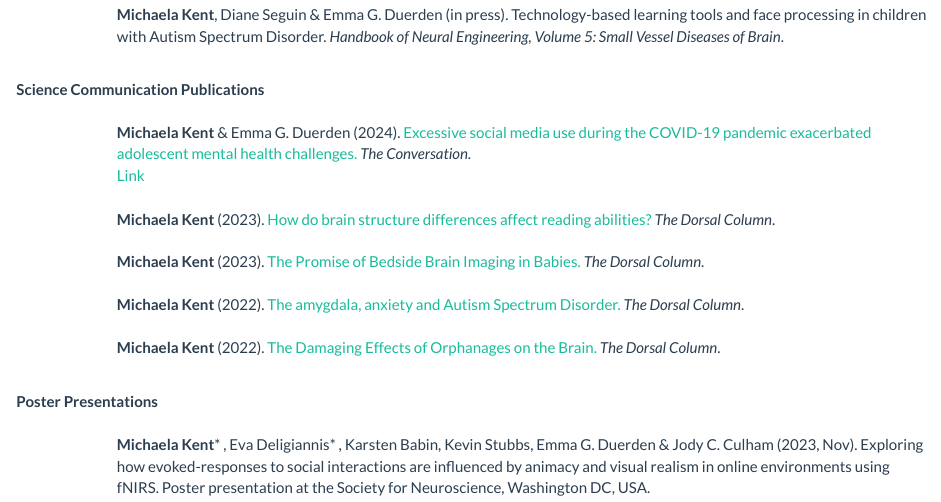
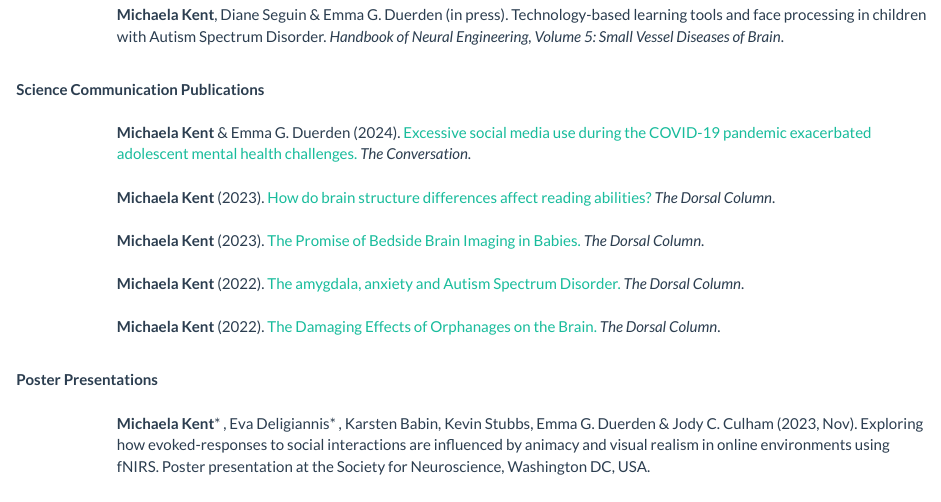
Before and after one commit to michaelakent/michaelakent.github.io, an R Markdown document (Publications.Rmd): the page in a window 1100 px wide, from 600 px down. The pictures show the output file Publications.html that the author committed with the source, opened offline; library style sheets and scripts come from the installed R packages.

Commit message:
Small link update

```diff
--- a/Publications.Rmd
+++ b/Publications.Rmd
@@ -48,8 +48,6 @@ Anna Henschel, **Michaela Kent**, Luca M. Leisten, Hanna Seelemeyer, Rosanne Tim
 <div class="text extra-padding">
 **Michaela Kent** & Emma G. Duerden (2024). [Excessive social media use during the COVID-19 pandemic exacerbated adolescent mental health challenges.](https://theconversation.com/excessive-social-media-use-during-the-covid-19-pandemic-exacerbated-adolescent-mental-health-challenges-217986) *The Conversation*.
 <br>
-[Link](https://theconversation.com/excessive-social-media-use-during-the-covid-19-pandemic-exacerbated-adolescent-mental-health-challenges-217986)
-<br>
 <br>
 **Michaela Kent** (2023). [How do brain structure differences affect reading abilities?](https://songsuwo.ca/thedorsalcolumn/vol-4-iss-4-michaela-kent) *The Dorsal Column*.
 <br>
```
Also changed, not shown: Publications.html.
